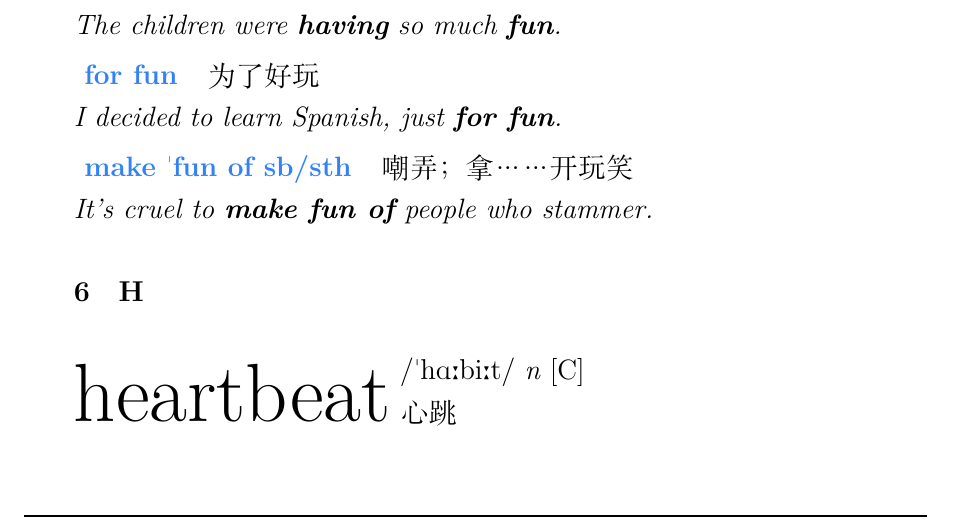
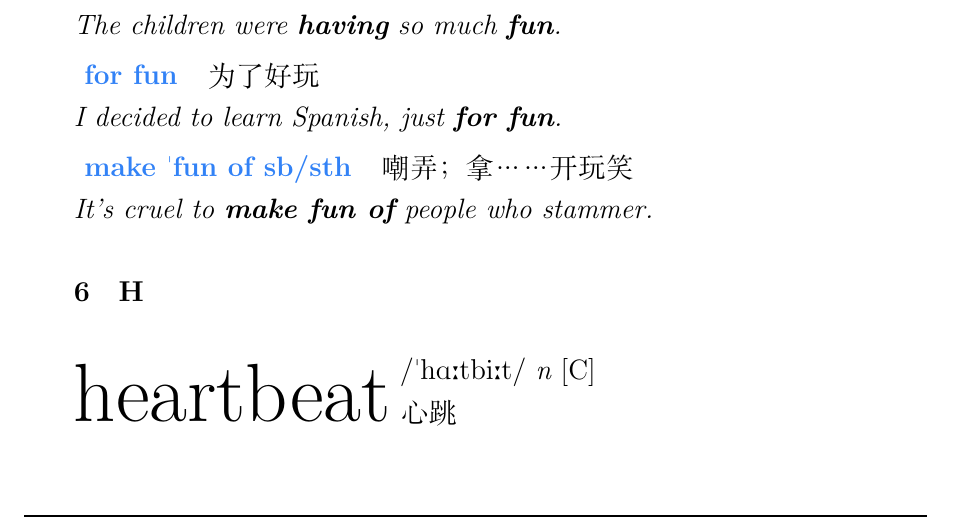
Before and after one commit to Chunhua-takua/Tech, a LaTeX document (latex/words/Important_Words.tex, which reads latex/words/parts/H_part.tex): part of page 5 of 8, cut so that both start at the same text. Compiled offline with XeLaTeX; a missing font is replaced by an installed copy or a similar font.

Commit message:
heartbeat

```diff
--- a/latex/words/parts/H_part.tex
+++ b/latex/words/parts/H_part.tex
@@ -2,7 +2,7 @@
 
 \item[] {
     \lettrine{heartbeat}{}
-    \textipa{/\textprimstress hA:bi:t/}
+    \textipa{/\textprimstress hA:tbi:t/}
     \textit{n}
     $\mathrm{[C]}$
     \\
```
